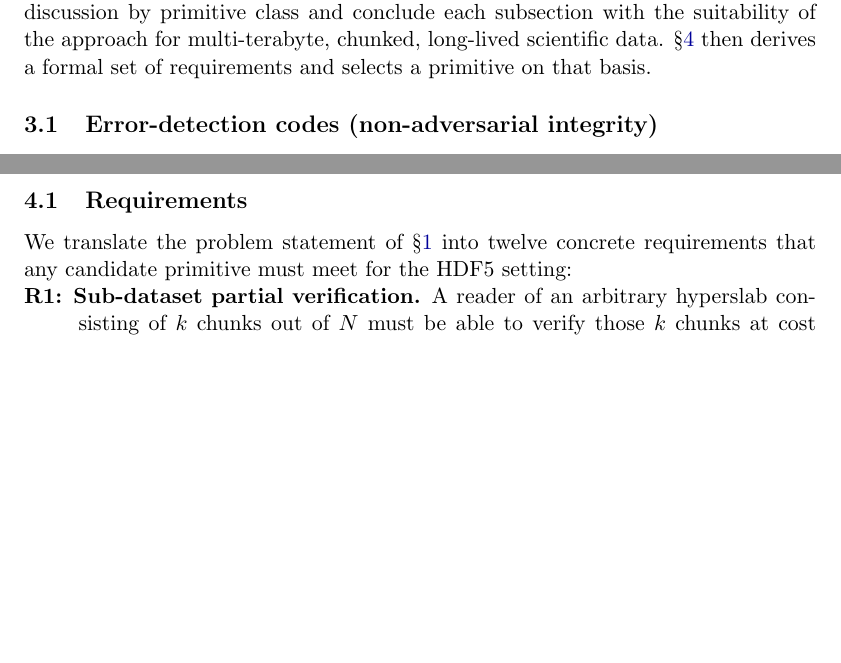
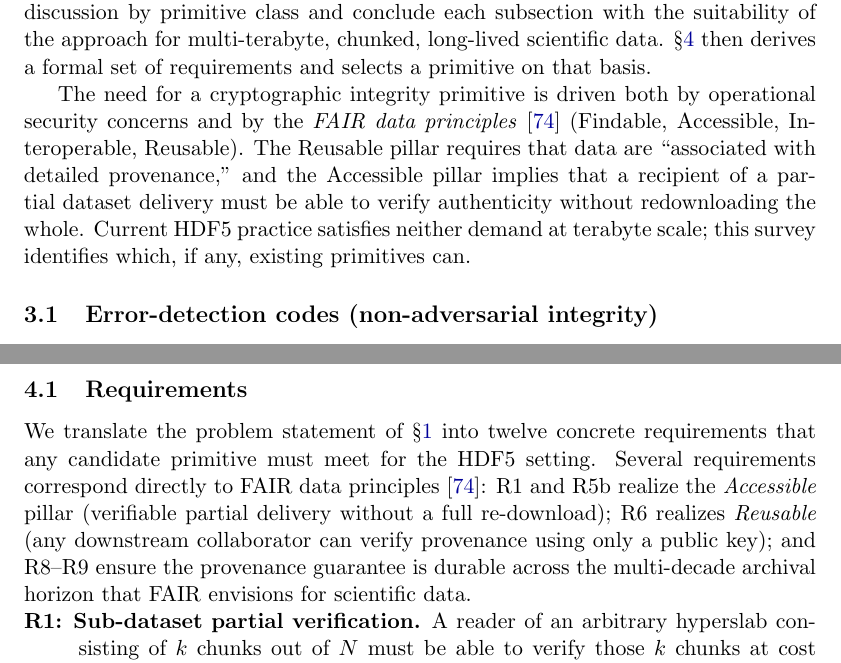
Before and after one commit to brtnfld/R2D2-Yr2, a LaTeX paper (Merkle-tree-HDF5.tex): two parts of pages 7 and 14 of 70, joined at a grey line, cut so that both start at the same text, the shorter picture padded with empty space. Compiled offline with pdfLaTeX.

Commit message:
Emphasize FAIR principles as motivation in §3 and §4
§3 survey intro: add paragraph connecting the survey to the FAIR data
principles (Wilkinson et al. 2016) — the Reusable pillar demands verifiable
provenance and the Accessible pillar demands trustworthy partial delivery,
neither of which current HDF5 practice satisfies at terabyte scale.

§4 requirements intro: add sentence mapping requirements to FAIR pillars —
R1/R5b → Accessible (verifiable partial delivery), R6 → Reusable (public-key
provenance any collaborator can verify), R8-R9 → durability across the
multi-decade archival horizon FAIR envisions.

Add Wilkinson et al. 2016 (Scientific Data 3:160018) to references.bib.

```diff
--- a/Merkle-tree-HDF5.tex
+++ b/Merkle-tree-HDF5.tex
@@ -272,6 +272,15 @@ each subsection with the suitability of the approach for multi-terabyte,
 chunked, long-lived scientific data. \S\ref{sec:selection} then derives a
 formal set of requirements and selects a primitive on that basis.
 
+The need for a cryptographic integrity primitive is driven both by operational
+security concerns and by the \emph{FAIR data principles}~\cite{wilkinson2016fair}
+(Findable, Accessible, Interoperable, Reusable). The Reusable pillar requires
+that data are ``associated with detailed provenance,'' and the Accessible
+pillar implies that a recipient of a partial dataset delivery must be able to
+verify authenticity without redownloading the whole. Current HDF5 practice
+satisfies neither demand at terabyte scale; this survey identifies which, if
+any, existing primitives can.
+
 \subsection{Error-detection codes (non-adversarial integrity)}
 
 
@@ -610,7 +619,13 @@ formalizes the requirements and selects from this shortlist.
 \label{sec:requirements}
 
 We translate the problem statement of \S\ref{sec:intro} into twelve concrete
-requirements that any candidate primitive must meet for the HDF5 setting:
+requirements that any candidate primitive must meet for the HDF5 setting.
+Several requirements correspond directly to FAIR data
+principles~\cite{wilkinson2016fair}: R1 and R5b realize the \emph{Accessible}
+pillar (verifiable partial delivery without a full re-download); R6 realizes
+\emph{Reusable} (any downstream collaborator can verify provenance using only
+a public key); and R8--R9 ensure the provenance guarantee is durable across
+the multi-decade archival horizon that FAIR envisions for scientific data.
 
 \begin{description}[nosep]
   \item[R1: Sub-dataset partial verification.]
```
Also changed, not shown: references.bib (+9 -0 lines).
